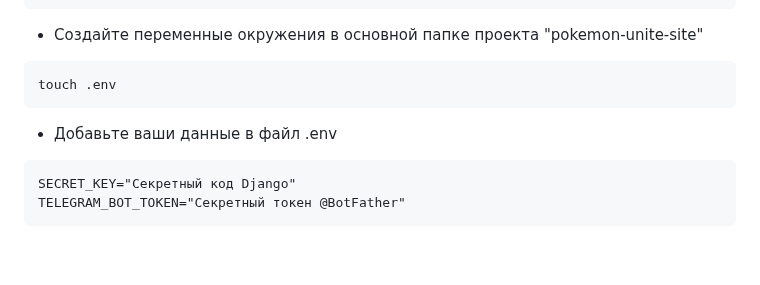
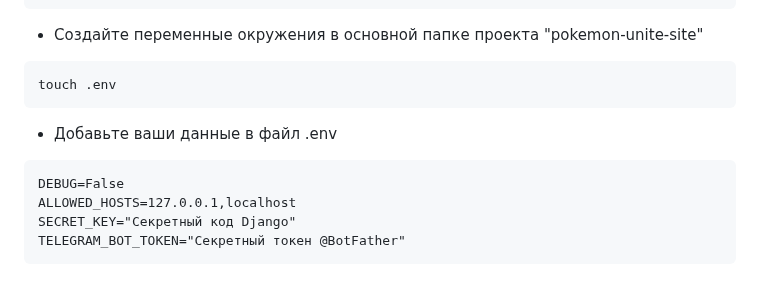
Before and after one commit to 1517mb/cat_time_bot, a Markdown page: README.md, the part around the change. Drawn GitHub-style; blank space fills up the shorter version.

````diff
--- a/README.md
+++ b/README.md
@@ -52,6 +52,8 @@ touch .env
 ```
 - Добавьте ваши данные в файл .env
 ```
+DEBUG=False
+ALLOWED_HOSTS=127.0.0.1,localhost
 SECRET_KEY="Секретный код Django"
 TELEGRAM_BOT_TOKEN="Секретный токен @BotFather"
 ```
````
